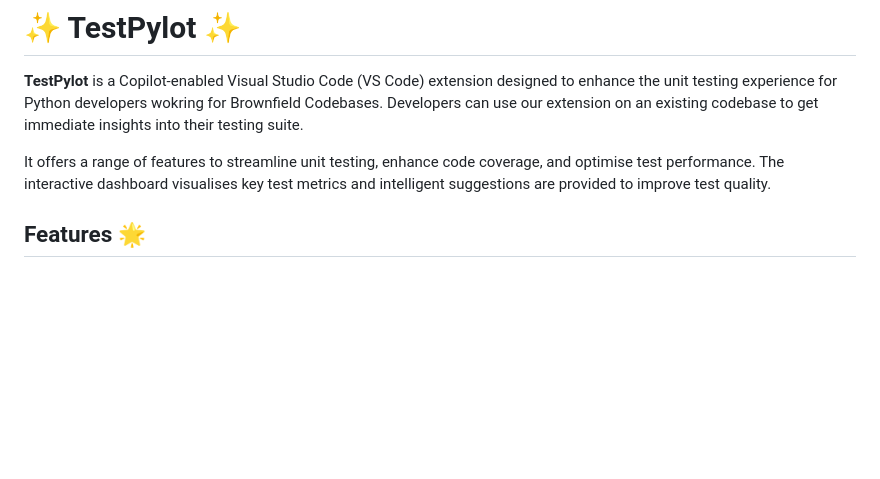
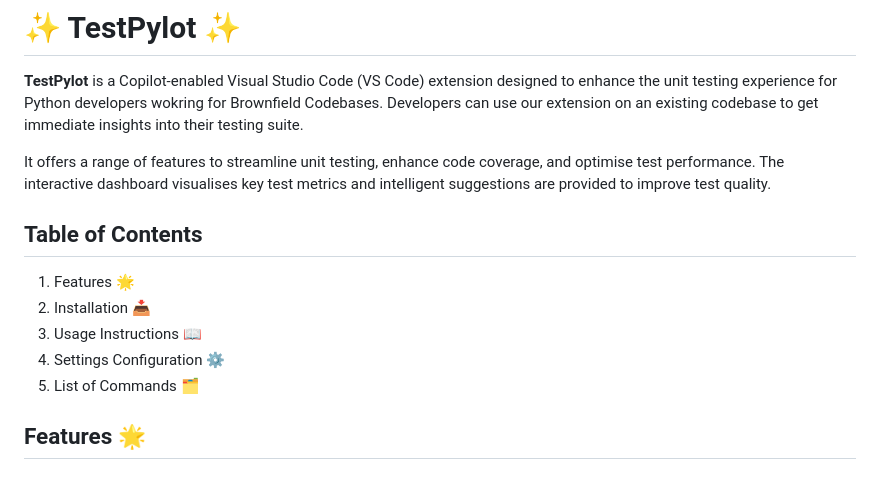
Before and after one commit to ucl-syseng-tools-for-vscode/UnitPylot, a Markdown page: README.md, the part around the change. GitHub-like rendering; blank space fills up the shorter version.

```diff
--- a/README.md
+++ b/README.md
@@ -3,6 +3,13 @@
 **TestPylot** is a Copilot-enabled Visual Studio Code (VS Code) extension designed to enhance the unit testing experience for Python developers wokring for Brownfield Codebases. Developers can use our extension on an existing codebase to get immediate insights into their testing suite.
 
 It offers a range of features to streamline unit testing, enhance code coverage, and optimise test performance. The interactive dashboard visualises key test metrics and intelligent suggestions are provided to improve test quality.
+
+## Table of Contents
+1. Features 🌟
+2. Installation 📥
+3. Usage Instructions 📖
+4. Settings Configuration ⚙️
+5. List of Commands 🗂
 
 ## Features 🌟
 
```
